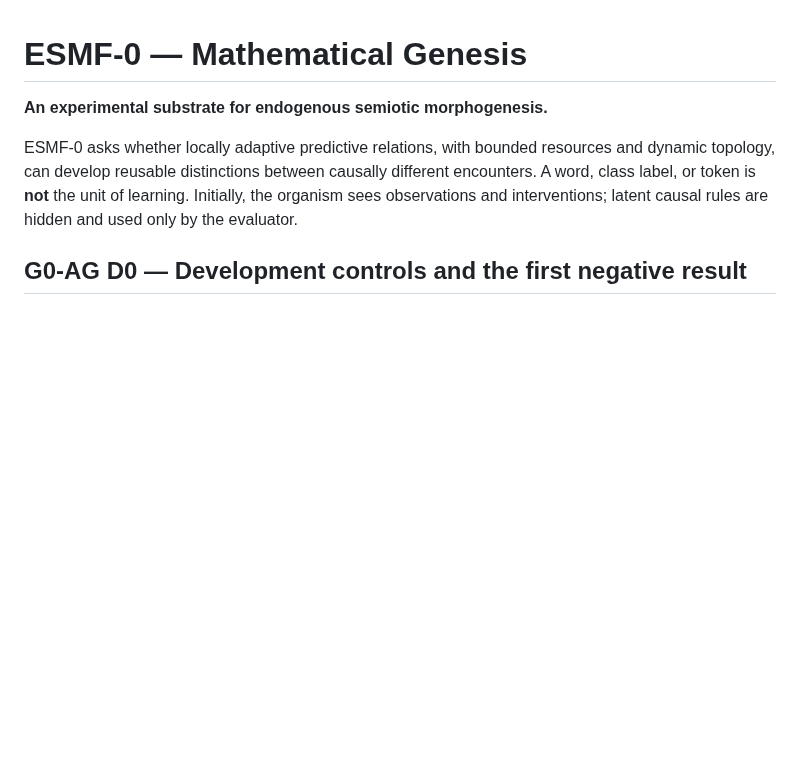
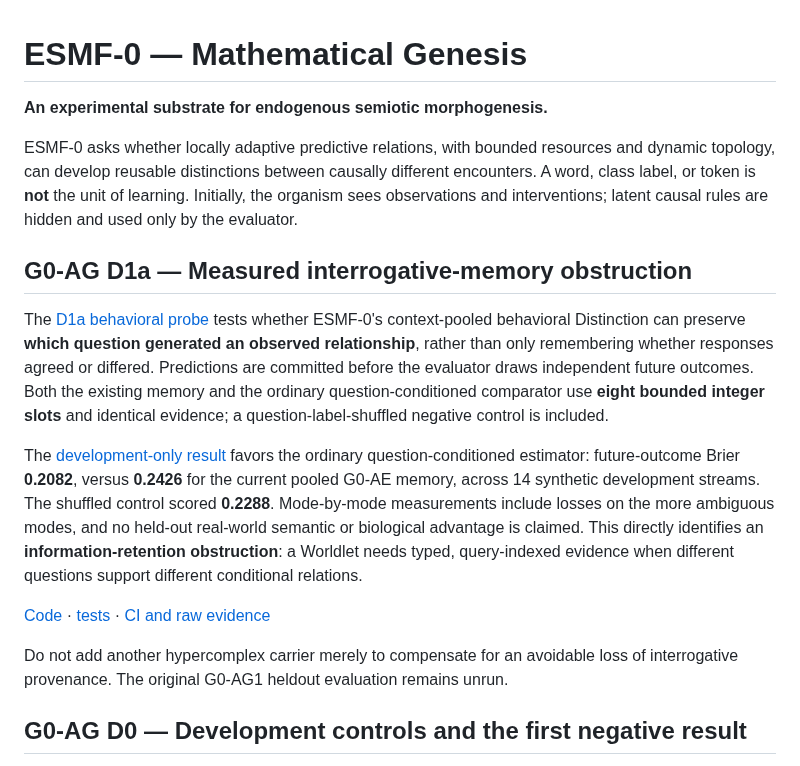
Before and after one commit to Dojo-1/ESMF-0-Mathematical-Genesis, a Markdown page: README.md, the part around the change. GitHub-like rendering; blank space fills up the shorter version.

Commit message:
G0-AG D1a: integrate measured question-conditioned memory counterworld into project overview

```diff
--- a/README.md
+++ b/README.md
@@ -3,6 +3,16 @@
 **An experimental substrate for endogenous semiotic morphogenesis.**
 
 ESMF-0 asks whether locally adaptive predictive relations, with bounded resources and dynamic topology, can develop reusable distinctions between causally different encounters. A word, class label, or token is **not** the unit of learning. Initially, the organism sees observations and interventions; latent causal rules are hidden and used only by the evaluator.
+
+## G0-AG D1a — Measured interrogative-memory obstruction
+
+The [D1a behavioral probe](research/G0_AG_D1_BEHAVIORAL_PROTOCOL.md) tests whether ESMF-0's context-pooled behavioral Distinction can preserve **which question generated an observed relationship**, rather than only remembering whether responses agreed or differed. Predictions are committed before the evaluator draws independent future outcomes. Both the existing memory and the ordinary question-conditioned comparator use **eight bounded integer slots** and identical evidence; a question-label-shuffled negative control is included.
+
+The [development-only result](research/G0_AG_D1A_RESULTS.md) favors the ordinary question-conditioned estimator: future-outcome Brier **0.2082**, versus **0.2426** for the current pooled G0-AE memory, across 14 synthetic development streams. The shuffled control scored **0.2288**. Mode-by-mode measurements include losses on the more ambiguous modes, and no held-out real-world semantic or biological advantage is claimed. This directly identifies an **information-retention obstruction**: a Worldlet needs typed, query-indexed evidence when different questions support different conditional relations.
+
+[Code](research/g0_ag_d1a_memory_probe.py) · [tests](tests/test_g0_ag_d1a_memory_probe.py) · [CI and raw evidence](https://github.com/Dojo-1/ESMF-0-Mathematical-Genesis/actions/runs/41297577245)
+
+Do not add another hypercomplex carrier merely to compensate for an avoidable loss of interrogative provenance. The original G0-AG1 heldout evaluation remains unrun.
 
 ## G0-AG D0 — Development controls and the first negative result
 
```
